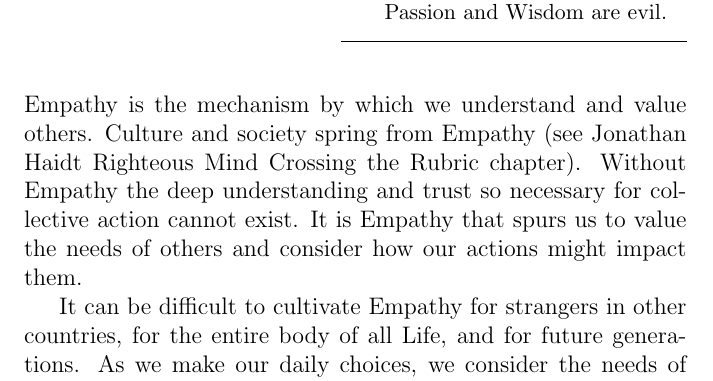
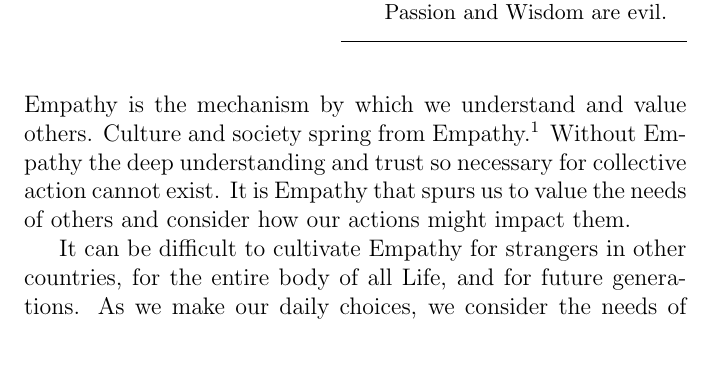
Before and after one commit to SolSeed/WeBelieve, a LaTeX book (main.tex): part of page 25 of 33 before the commit and part of page 25 of 35 after it, cut so that both start at the same text, the shorter picture padded with empty space. Compiled offline with pdfLaTeX.

Commit message:
Bibliography entry and footnote for Haidt citation

```diff
--- a/main.tex
+++ b/main.tex
@@ -14,6 +14,9 @@
 \usepackage{tocloft}
 \usepackage{graphicx}
 \usepackage{eso-pic}
+\usepackage{endnotes}
+\let\footnote=\endnote
+
 \chapterstyle{bringhurst}
 \openright
 
@@ -422,10 +425,11 @@ unique ``happy in the sun!''
 }{}
 
 \noindent Empathy is the mechanism by which we understand and value others.
-Culture and society spring from Empathy (see Jonathan Haidt Righteous Mind
-Crossing the Rubric chapter). Without Empathy the deep understanding and trust
-so necessary for collective action cannot exist. It is Empathy that spurs us to
-value the needs of others and consider how our actions might impact them.
+Culture and society spring from Empathy.\footnote{See the ``Why Are We So
+Groupish?'' chapter of The Righteous Mind\cite{haidt2013righteous}} Without
+Empathy the deep understanding and trust so necessary for collective action
+cannot exist. It is Empathy that spurs us to value the needs of others and
+consider how our actions might impact them.
 
 It can be difficult to cultivate Empathy for strangers in other countries, for
 the entire body of all Life, and for future generations. As we make our daily
```
Also changed, not shown: webelieve.bib (added, +8 -0 lines), main.tex (6 more changed lines).
